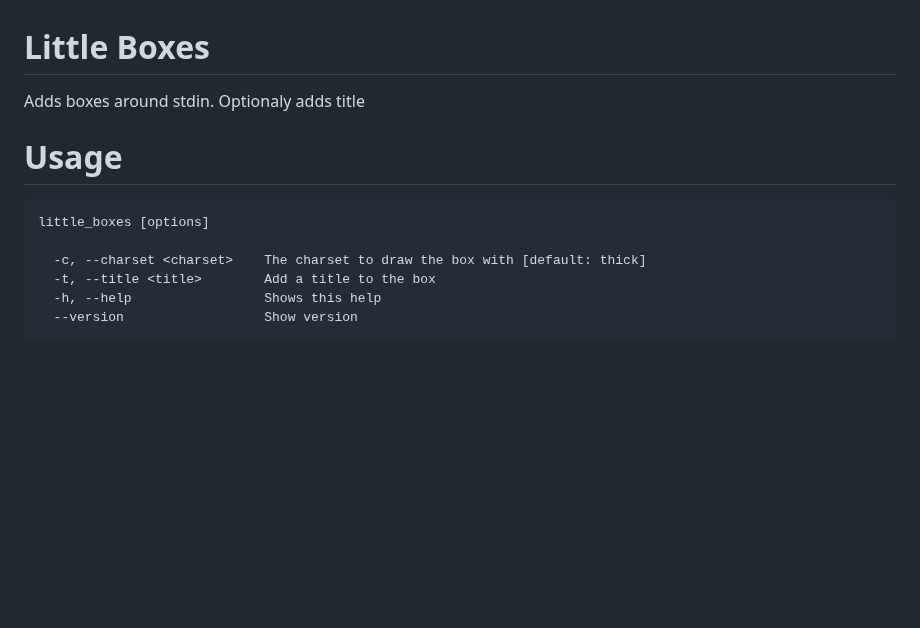
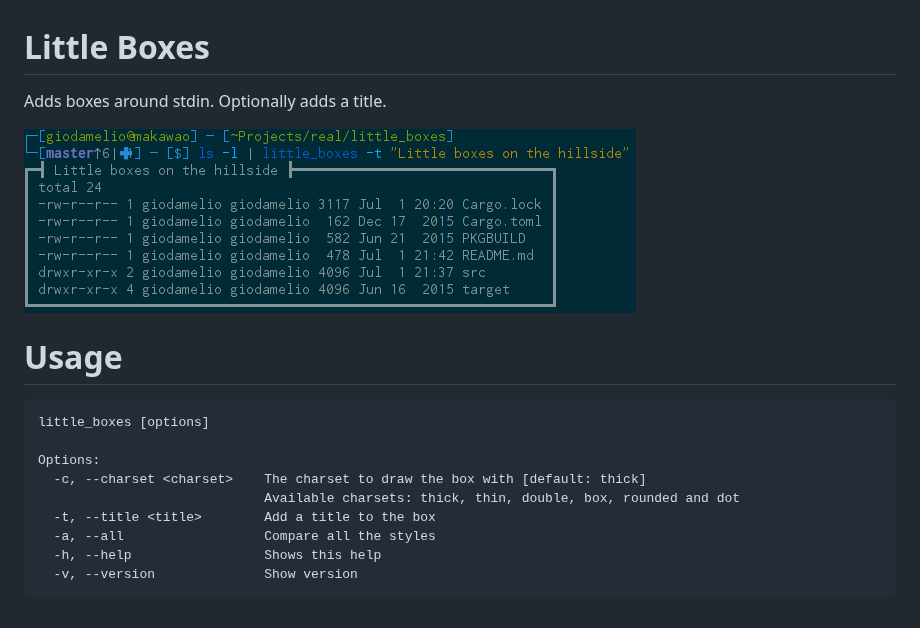
Before and after one commit to giodamelio/little_boxes, a Markdown page: README.md, the part around the change. GitHub-like rendering; pictures changed too: preview.png (added); blank space fills up the shorter version.

Commit message:
Spruce up the readme

````diff
--- a/README.md
+++ b/README.md
@@ -1,14 +1,19 @@
 # Little Boxes
 
-Adds boxes around stdin. Optionaly adds title
+Adds boxes around stdin. Optionally adds a title.
+
+![preview](preview.png)
 
 # Usage
 
 ```
 little_boxes [options]
 
+Options:
   -c, --charset <charset>    The charset to draw the box with [default: thick]
+                             Available charsets: thick, thin, double, box, rounded and dot
   -t, --title <title>        Add a title to the box
+  -a, --all                  Compare all the styles
   -h, --help                 Shows this help
-  --version                  Show version
+  -v, --version              Show version
 ```
````
